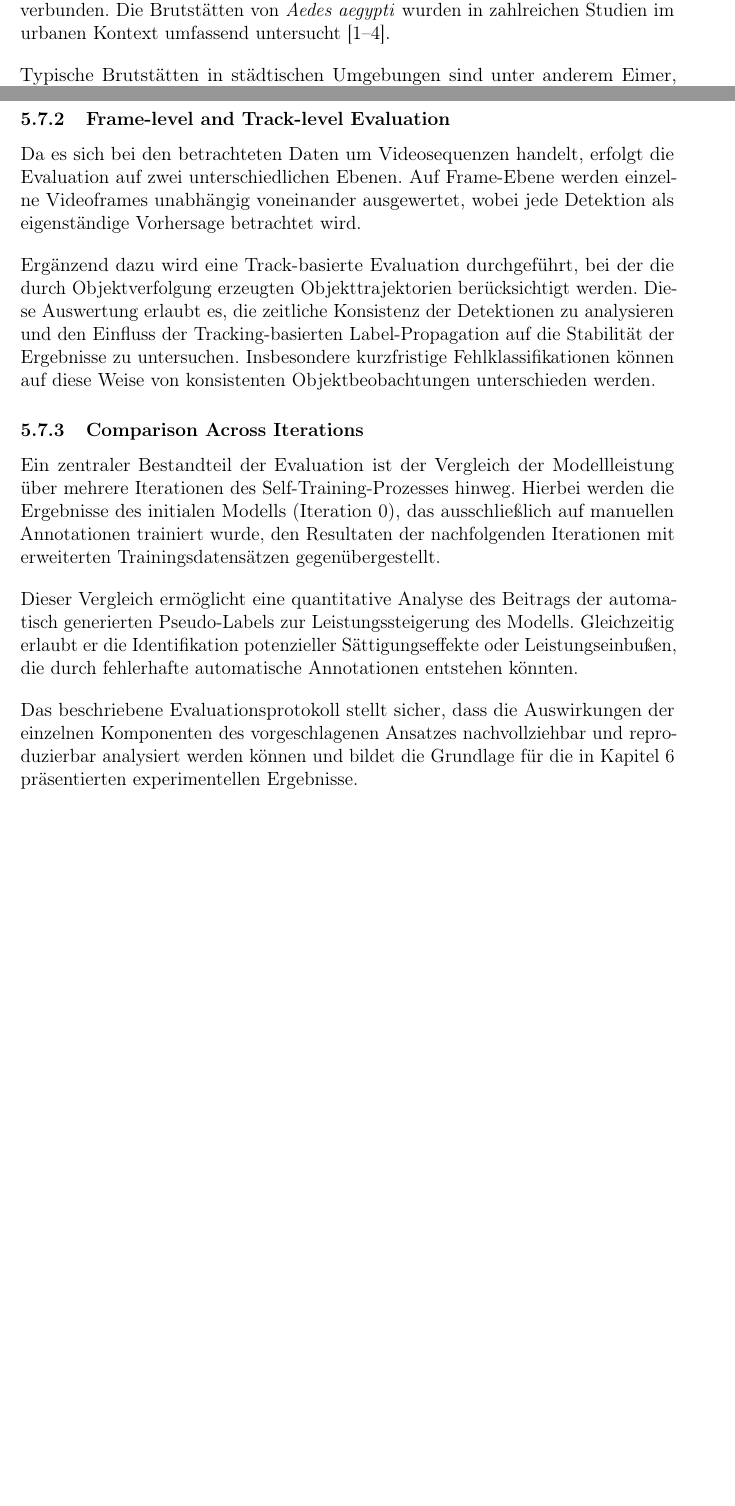
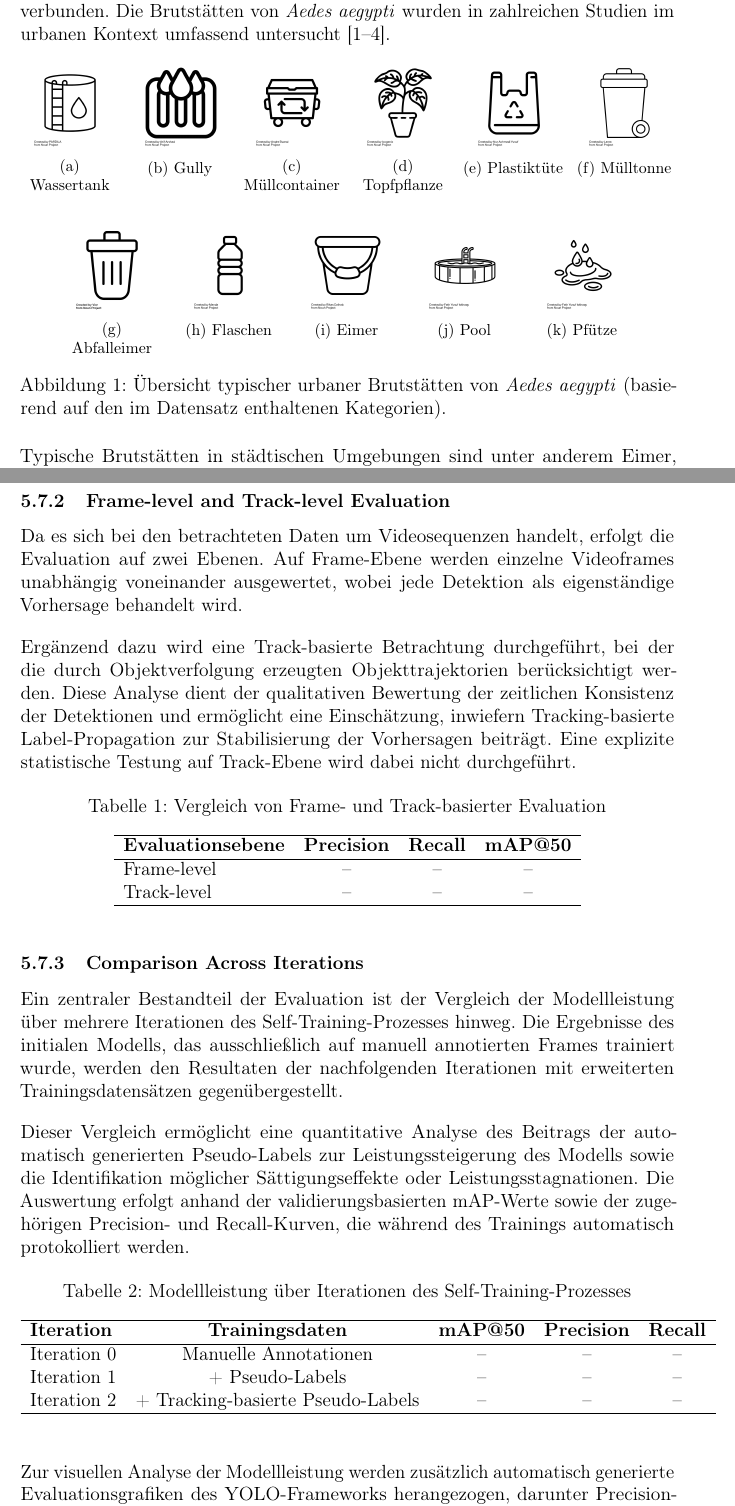
Before and after one commit to Berkekrd/semi-supervised-drone-annotation, a LaTeX document (main.tex, which reads chapters/02_hauptteil.tex, chapters/05_method.tex): two parts of pages 11 and 34 of 38 before the commit and two parts of pages 12 and 35 of 39 after it, joined at a grey line, cut so that both start at the same text, the shorter picture padded with empty space. Compiled offline with pdfLaTeX.

Commit message:
iyilesirme baslatildi

```diff
--- a/chapters/02_hauptteil.tex
+++ b/chapters/02_hauptteil.tex
@@ -17,6 +18,84 @@ für den im folgenden Kapitel vorgestellten methodischen Ansatz zu schaffen.
 
 \textit{Aedes aegypti} ist eine Mückenart, die vor allem in urbanen und stadtnahen Gebieten verbreitet ist und sich in unmittelbarer Nähe menschlicher Siedlungen vermehrt. Anstelle natürlicher Gewässer bevorzugt diese Art überwiegend kleine, meist menschengemachte Wasseransammlungen. Dadurch sind die Brutstätten von \textit{Aedes aegypti} in der Regel eng mit künstlichen Objekten und Strukturen verbunden. Die Brutstätten von \textit{Aedes aegypti} wurden in zahlreichen Studien im urbanen Kontext umfassend untersucht \cite{Vezzani2002,Paploski2016,Cavalcanti2016,Valenca2013}.
 
+\begin{figure}[htbp]
+    \centering
+    % Alt yazıları biraz küçültüyoruz ki kelimeler bölünmeden sığsın
+    \captionsetup[subfigure]{font=footnotesize, justification=centering}
+
+    % --- BİRİNCİ SIRA (6 İkon) ---
+    \begin{subfigure}[t]{0.15\textwidth}
+        \centering
+        \includegraphics[width=0.85\linewidth]{figures/hauptteil/aedes/noun-water-tank-8050952.png}
+        \caption{Wassertank}
+    \end{subfigure}%
+    \hfill
+    \begin{subfigure}[t]{0.15\textwidth}
+        \centering
+        \includegraphics[width=0.85\linewidth]{figures/hauptteil/aedes/noun-storm-drain-7782294.png}
+        \caption{Gully}
+    \end{subfigure}%
+    \hfill
+    \begin{subfigure}[t]{0.15\textwidth}
+        \centering
+        \includegraphics[width=0.85\linewidth]{figures/hauptteil/aedes/noun-dumpster-6767390.png}
+        \caption{Müllcontainer}
+    \end{subfigure}%
+    \hfill
+    \begin{subfigure}[t]{0.15\textwidth}
+        \centering
+        \includegraphics[width=0.85\linewidth]{figures/hauptteil/aedes/noun-potted-plant-7796000.png}
+        \caption{Topfpflanze}
+    \end{subfigure}%
+    \hfill
+    \begin{subfigure}[t]{0.15\textwidth}
+        \centering
+        \includegraphics[width=0.85\linewidth]{figures/hauptteil/aedes/noun-plastic-bag-8156007.png}
+        \caption{Plastiktüte}
+    \end{subfigure}%
+    \hfill
+    \begin{subfigure}[t]{0.15\textwidth}
+        \centering
+        \includegraphics[width=0.85\linewidth]{figures/hauptteil/aedes/noun-trash-bin-8129233.png}
+        \caption{Mülltonne}
+    \end{subfigure}
+
+    \vspace{0.7cm} % İki sıra arası boşluk
+
+    % --- İKİNCİ SIRA (5 İkon - Ortalanmış) ---
+    \begin{subfigure}[t]{0.15\textwidth}
+        \centering
+        \includegraphics[width=0.85\linewidth]{figures/hauptteil/aedes/noun-delete-5095152.png}
+        \caption{Abfalleimer}
+    \end{subfigure}%
+    \hspace{0.3cm}
+    \begin{subfigure}[t]{0.15\textwidth}
+        \centering
+        \includegraphics[width=0.85\linewidth]{figures/hauptteil/aedes/noun-bottles-8191727.png}
+        \caption{Flaschen}
+    \end{subfigure}%
+    \hspace{0.3cm}
+    \begin{subfigure}[t]{0.15\textwidth}
+        \centering
+        \includegraphics[width=0.85\linewidth]{figures/hauptteil/aedes/noun-bucket-8194432.png}
+        \caption{Eimer}
+    \end{subfigure}%
+    \hspace{0.3cm}
+    \begin{subfigure}[t]{0.15\textwidth}
+        \centering
+        \includegraphics[width=0.85\linewidth]{figures/hauptteil/aedes/noun-pool-6987939.png}
+        \caption{Pool}
+    \end{subfigure}%
+    \hspace{0.3cm}
+    \begin{subfigure}[t]{0.15\textwidth}
+        \centering
+        \includegraphics[width=0.85\linewidth]{figures/hauptteil/aedes/noun-puddle-7737633.png}
+        \caption{Pfütze}
+    \end{subfigure}
+
+    \caption{Übersicht typischer urbaner Brutstätten von \textit{Aedes aegypti} (basierend auf den im Datensatz enthaltenen Kategorien).}
+    \label{fig:breeding_sites_overview}
+\end{figure}
 
 Typische Brutstätten in städtischen Umgebungen sind unter anderem Eimer, Behälter, Altreifen, Blumentöpfe sowie weitere kleine Gefäße, in denen sich Regen- oder Restwasser ansammeln kann. Diese Objekte weisen unterschiedliche Formen, Größen und Materialien auf und treten unter variierenden Umwelt- und Hintergrundbedingungen auf. Im in dieser Arbeit verwendeten Datensatz werden solche Objekte als potenzielle Brutstätten von \textit{Aedes aegypti} annotiert.
 
--- a/chapters/05_method.tex
+++ b/chapters/05_method.tex
@@ -404,31 +406,59 @@ Gesamtebene.
 \subsubsection{Frame-level and Track-level Evaluation}
 
 Da es sich bei den betrachteten Daten um Videosequenzen handelt, erfolgt die
-Evaluation auf zwei unterschiedlichen Ebenen. Auf Frame-Ebene werden einzelne
-Videoframes unabhängig voneinander ausgewertet, wobei jede Detektion als
-eigenständige Vorhersage betrachtet wird.
+Evaluation auf zwei Ebenen. Auf Frame-Ebene werden einzelne Videoframes unabhängig
+voneinander ausgewertet, wobei jede Detektion als eigenständige Vorhersage behandelt
+wird.
 
-Ergänzend dazu wird eine Track-basierte Evaluation durchgeführt, bei der die durch
-Objektverfolgung erzeugten Objekttrajektorien berücksichtigt werden. Diese
-Auswertung erlaubt es, die zeitliche Konsistenz der Detektionen zu analysieren und
-den Einfluss der Tracking-basierten Label-Propagation auf die Stabilität der
-Ergebnisse zu untersuchen. Insbesondere kurzfristige Fehlklassifikationen können
-auf diese Weise von konsistenten Objektbeobachtungen unterschieden werden.
+Ergänzend dazu wird eine Track-basierte Betrachtung durchgeführt, bei der die durch
+Objektverfolgung erzeugten Objekttrajektorien berücksichtigt werden. Diese Analyse
+dient der qualitativen Bewertung der zeitlichen Konsistenz der Detektionen und
+ermöglicht eine Einschätzung, inwiefern Tracking-basierte Label-Propagation zur
+Stabilisierung der Vorhersagen beiträgt. Eine explizite statistische Testung auf
+Track-Ebene wird dabei nicht durchgeführt.
+
+\begin{table}[H]
+\centering
+\caption{Vergleich von Frame- und Track-basierter Evaluation}
+\label{tab:frame_track_eval}
+\begin{tabular}{lccc}
+\hline
+\textbf{Evaluationsebene} & \textbf{Precision} & \textbf{Recall} & \textbf{mAP@50} \\
+\hline
+Frame-level & -- & -- & -- \\
+Track-level & -- & -- & -- \\
+\hline
+\end{tabular}
+\end{table}
 
 \subsubsection{Comparison Across Iterations}
 
 Ein zentraler Bestandteil der Evaluation ist der Vergleich der Modellleistung über
-mehrere Iterationen des Self-Training-Prozesses hinweg. Hierbei werden die Ergebnisse
-des initialen Modells (Iteration 0), das ausschließlich auf manuellen Annotationen
-trainiert wurde, den Resultaten der nachfolgenden Iterationen mit erweiterten
-Trainingsdatensätzen gegenübergestellt.
+mehrere Iterationen des Self-Training-Prozesses hinweg. Die Ergebnisse des initialen
+Modells, das ausschließlich auf manuell annotierten Frames trainiert wurde, werden
+den Resultaten der nachfolgenden Iterationen mit erweiterten Trainingsdatensätzen
+gegenübergestellt.
 
 Dieser Vergleich ermöglicht eine quantitative Analyse des Beitrags der automatisch
-generierten Pseudo-Labels zur Leistungssteigerung des Modells. Gleichzeitig erlaubt
-er die Identifikation potenzieller Sättigungseffekte oder Leistungseinbußen, die
-durch fehlerhafte automatische Annotationen entstehen könnten.
+generierten Pseudo-Labels zur Leistungssteigerung des Modells sowie die Identifikation
+möglicher Sättigungseffekte oder Leistungsstagnationen. Die Auswertung erfolgt anhand
+der validierungsbasierten mAP-Werte sowie der zugehörigen Precision- und Recall-Kurven,
+die während des Trainings automatisch protokolliert werden.
 
-Das beschriebene Evaluationsprotokoll stellt sicher, dass die Auswirkungen der
-einzelnen Komponenten des vorgeschlagenen Ansatzes nachvollziehbar und reproduzierbar
-analysiert werden können und bildet die Grundlage für die in Kapitel~6 präsentierten
-experimentellen Ergebnisse.
+\begin{table}[H]
+\centering
+\caption{Modellleistung über Iterationen des Self-Training-Prozesses}
+\label{tab:iteration_comparison}
+\begin{tabular}{lcccc}
+\hline
+\textbf{Iteration} & \textbf{Trainingsdaten} & \textbf{mAP@50} & \textbf{Precision} & \textbf{Recall} \\
+\hline
+Iteration 0 & Manuelle Annotationen & -- & -- & -- \\
+Iteration 1 & + Pseudo-Labels & -- & -- & -- \\
+Iteration 2 & + Tracking-basierte Pseudo-Labels & -- & -- & -- \\
+\hline
+\end{tabular}
+\end{table}
+
+Zur visuellen Analyse der Modellleistung werden zusätzlich automatisch generierte
+Evaluationsgrafiken des YOLO-Frameworks herangezogen, darunter Precision-Recall-
```
Also changed, not shown: literatur/bibliography.bib (+29 -0 lines), figures/hauptteil/aedes/noun-bottles-8191727.png (added), figures/hauptteil/aedes/noun-bucket-8194432.png (added), figures/hauptteil/aedes/noun-delete-5095152.png (added), figures/hauptteil/aedes/noun-dumpster-6767390.png (added), figures/hauptteil/aedes/noun-plastic-bag-8156007.png (added), figures/hauptteil/aedes/noun-pool-6987939.png (added), figures/hauptteil/aedes/noun-potted-plant-7796000.png (added), figures/hauptteil/aedes/noun-puddle-7737633.png (added), figures/hauptteil/aedes/noun-storm-drain-7782294.png (added), figures/hauptteil/aedes/noun-trash-bin-8129233.png (added), figures/hauptteil/aedes/noun-water-tank-8050952.png (added), settings/packages.tex (line endings or trailing spaces), chapters/02_hauptteil.tex (1 more changed lines), 1 more files.
